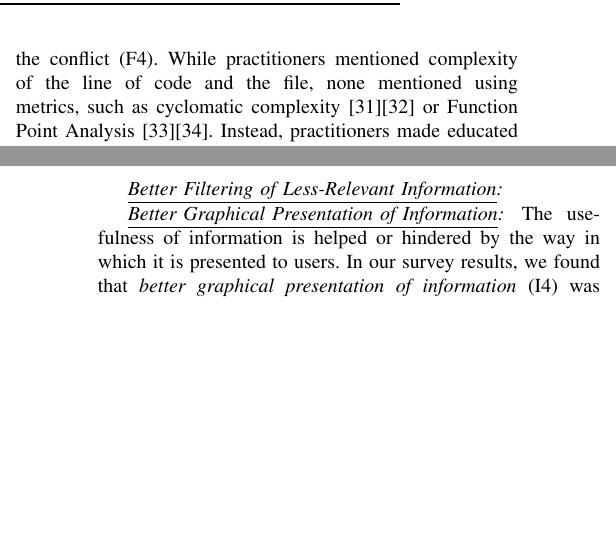
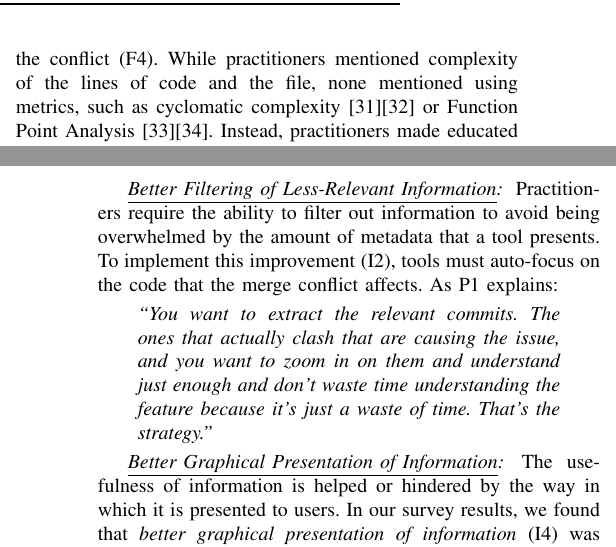
Before and after one commit to EPICLab/ICSME17-MergeConflicts, a LaTeX paper (main.tex, which reads RQ1.tex, RQ3.tex): two parts of the columns of pages 4 and 8 of 12, joined at a grey line, cut so that both start at the same text, the shorter picture padded with empty space. Compiled offline with pdfLaTeX; a missing font is replaced by an installed copy or a similar font; a LaTeX package or settings file that is missing is left out.

Commit message:
Got an intro/quote for better filtering in RQ3

```diff
--- a/RQ1.tex
+++ b/RQ1.tex
@@ -13,7 +13,7 @@ These factors can be grouped into \textit{Technical} and \textit{Expertise} them
 
 \Subsubsection{Technical Factors}\label{artifact-based-factors}
 Two of the top four factors refer to perceptions about the complexity of merge conflicts (F1, F3), with the third factor being \textit{number of conflicting lines}, which can be construed as a specific metric of complexity of the conflict (F4).
-While practitioners mentioned complexity of the line of code and the file, none mentioned using metrics, such as cyclomatic complexity~\cite{fenton2000quantitative}\cite{mccabe1976complexity} or Function Point Analysis~\cite{garmus2001fpa}\cite{symons1988function}.
+While practitioners mentioned complexity of the lines of code and the file, none mentioned using metrics, such as cyclomatic complexity~\cite{fenton2000quantitative}\cite{mccabe1976complexity} or Function Point Analysis~\cite{garmus2001fpa}\cite{symons1988function}.
 Instead, practitioners made educated guesses on the complexity of the code based on their own experience of either writing the code, or having worked with it.
 Some of the simple to compute metrics, such as \textit{number of conflicting lines of code} (F4), \textit{number of files involved} (F8), \textit{atomicity of changesets} (F6), and the time they thought it would take to resolve the conflict (F5) were mentioned.
 The only factor where static analysis tools can help was in identifying the \textit{dependencies of the conflicting code} (F7).
--- a/RQ3.tex
+++ b/RQ3.tex
@@ -109,6 +109,13 @@ One of the reasons for this might be the simple set of text editors, and toolset
 
 \todo{Need a story/ writeup/ quote for this}
 \Subsubsection{Better Filtering of Less-Relevant Information}
+Practitioners require the ability to filter out information to avoid being overwhelmed by the amount of metadata that a tool presents.
+To implement this improvement (I2), tools must auto-focus on the code that the merge conflict affects.
+As P1 explains:
+\begin{displayquote}
+\textit{``You want to extract the relevant commits. The ones that actually clash that are causing the issue, and you want to zoom in on them and understand just enough and don't waste time understanding the feature because it's just a waste of time. That's the strategy.''}
+\end{displayquote}
+
 %Version control systems (VCS) and bug tracking systems provide insufficient support for detailed analysis of software evolution and information retrieval~\cite{fischer2003release_history}.
 %For software practitioners using \texttt{git} and other VCS, it is often easier to write scripts that accommodate their particular information needs by augmenting the capabilities of the VCS.
 %During the interviews, P1 described writing several scripts in order to locate particular historical commits that relate to a current merge conflict.
```
